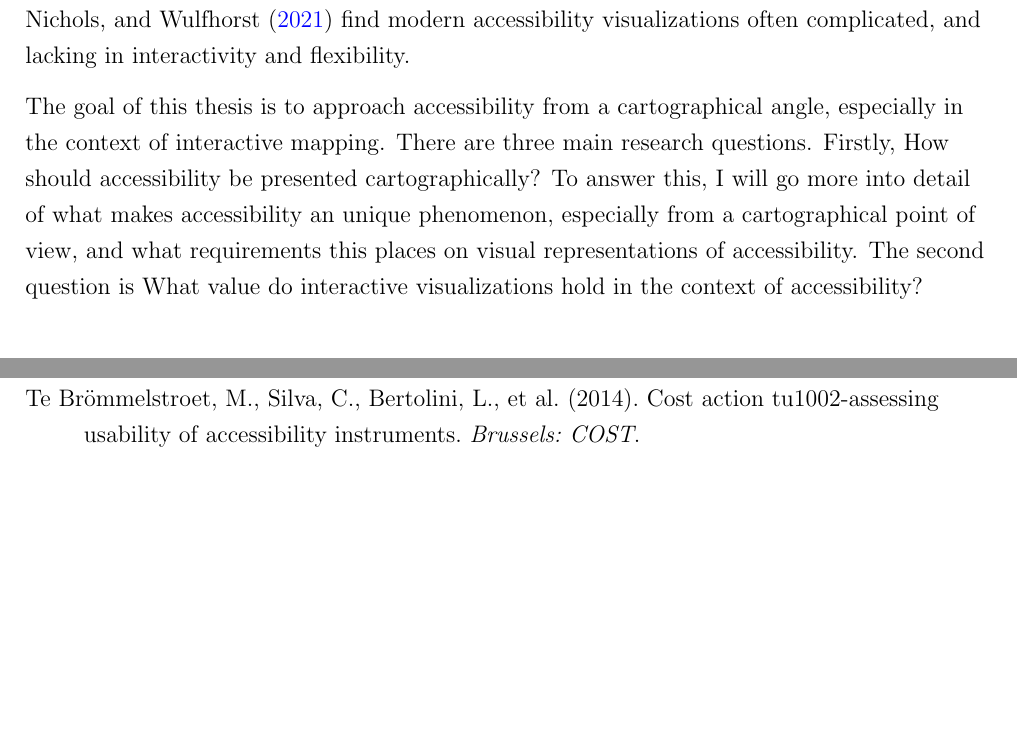
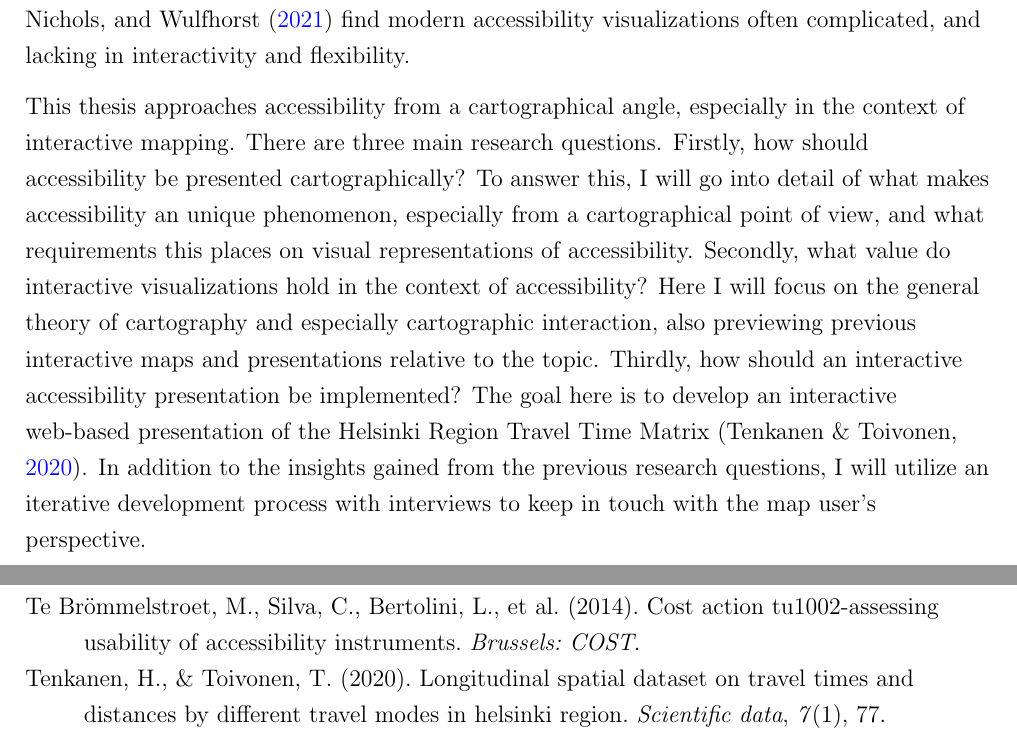
Before and after one commit to eemilhaa/thesis, a LaTeX document (plan/plan.tex): two parts of pages 2 and 3 of 3 before the commit and two parts of pages 2 and 3 of 4 after it, joined at a grey line, cut so that both start at the same text, the shorter picture padded with empty space. Compiled offline with pdfLaTeX.

Commit message:
update plan

```diff
--- a/plan/plan.tex
+++ b/plan/plan.tex
@@ -53,18 +53,24 @@ Along the same lines, \textcite{paj2021} find modern accessibility visualization
 and lacking in interactivity and flexibility.
 
 % research questions
-
 % Communicating accessibility instead of analyzing it
 % How to utilize interactive mapping in communicating accessibility
-The goal of this thesis is to approach accessibility from a cartographical angle,
+This thesis approaches accessibility from a cartographical angle,
 especially in the context of interactive mapping.
 There are three main research questions.
-Firstly, How should accessibility be presented cartographically?
-To answer this, I will go more into detail of what makes accessibility an unique phenomenon,
+Firstly, how should accessibility be presented cartographically?
+To answer this, I will go into detail of what makes accessibility an unique phenomenon,
 especially from a cartographical point of view,
 and what requirements this places on visual representations of accessibility.
-The second question is
-What value do interactive visualizations hold in the context of accessibility?
+Secondly, what value do interactive visualizations hold in the context of accessibility?
+Here I will focus on the general theory of cartography and especially cartographic interaction,
+also previewing previous interactive maps and presentations relative to the topic.
+Thirdly, how should an interactive accessibility presentation be implemented?
+The goal here is to develop an interactive web-based presentation of the
+Helsinki Region Travel Time Matrix \parencite{ten2020}.
+In addition to the insights gained from the previous research questions,
+I will utilize an iterative development process with interviews
+to keep in touch with the map user's perspective.
 
 
 % Interactivity in general ???
```
Also changed, not shown: references.bib (+11 -0 lines), plan/plan.tex (1 more changed lines).
